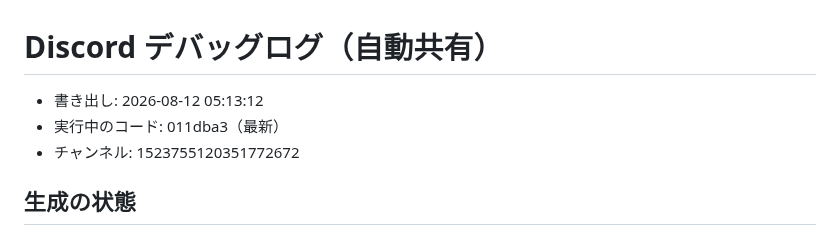
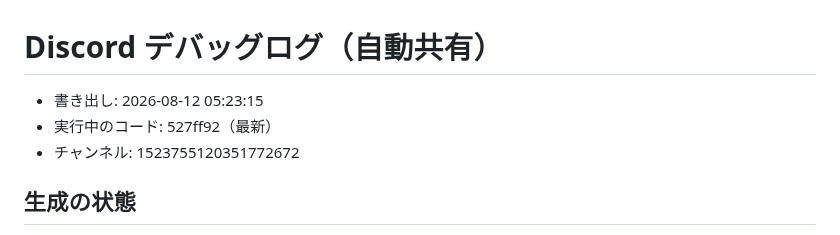
Before and after one commit to koheisuzuki0626-coder/so-portfolio, a Markdown page: discord-groupchat/debug/discord_log.md, the part around one of its changes. GitHub-like rendering.

Commit message:
Discordログを共有（2026-08-12 05:23:15）

```diff
--- a/discord-groupchat/debug/discord_log.md
+++ b/discord-groupchat/debug/discord_log.md
@@ -1,6 +1,6 @@
 # Discord デバッグログ（自動共有）
-- 書き出し: 2026-08-12 05:13:12
-- 実行中のコード: 011dba3（最新）
+- 書き出し: 2026-08-12 05:23:15
+- 実行中のコード: 527ff92（最新）
 - チャンネル: 1523755120351772672
 
 ## 生成の状態
```
Also changed, not shown: other parts of discord-groupchat/debug/discord_log.md (+33 -67 lines).
